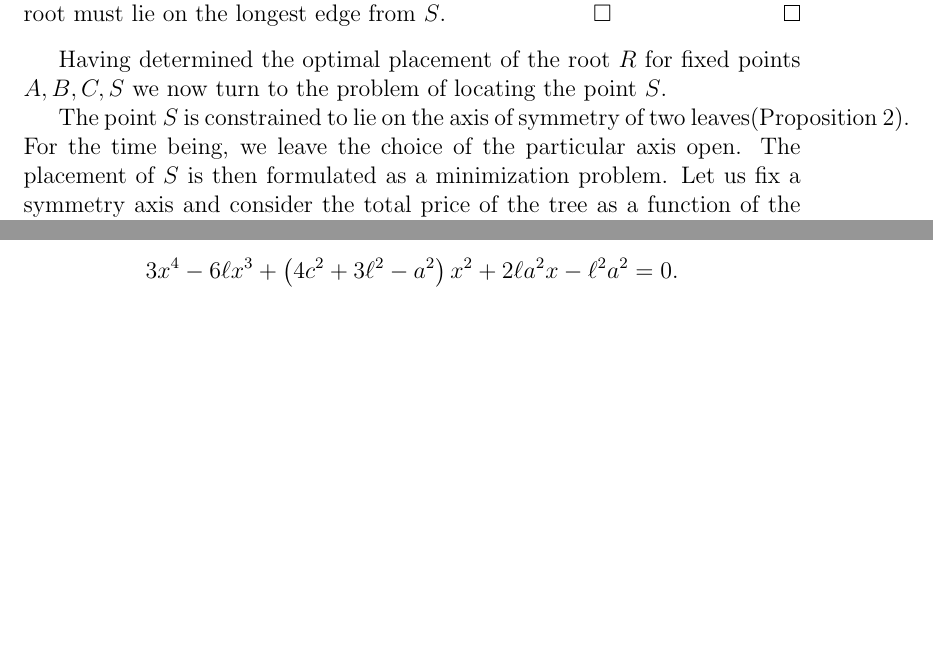
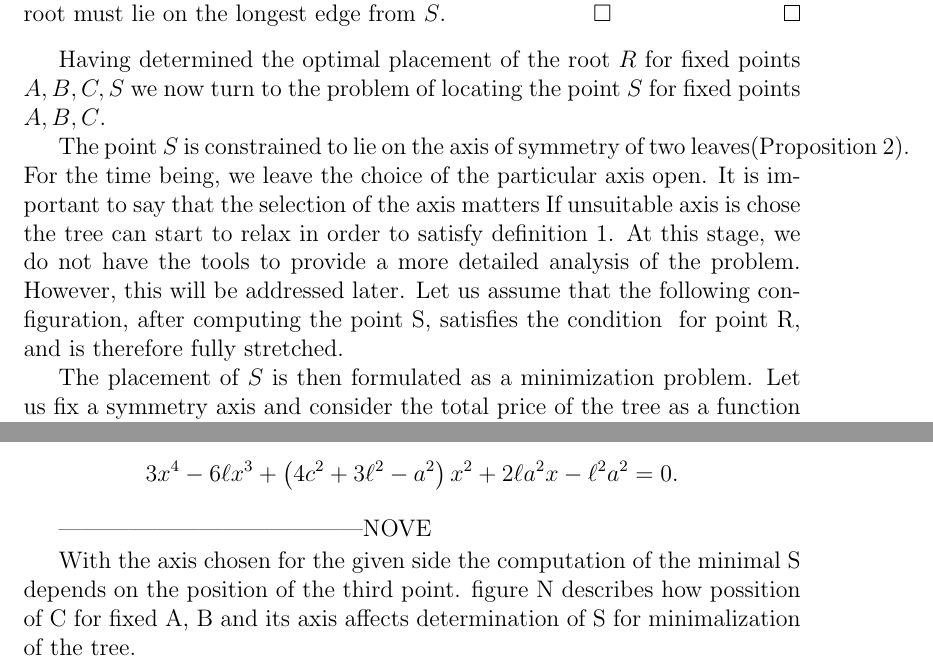
Before and after one commit to alexmarek2002/bakalarskapraca, a LaTeX thesis (Spisy/spis1.tex): two parts of pages 16 and 18 of 22, joined at a grey line, cut so that both start at the same text, the shorter picture padded with empty space. Compiled offline with pdfLaTeX.

Commit message:
uz to ma vymyslene,zacal som to pisat

```diff
--- a/Spisy/spis1.tex
+++ b/Spisy/spis1.tex
@@ -434,9 +434,12 @@
 		Hence, to minimize the total length while satisfying the LED condition, the root must lie on the longest edge from \( S \).\hfill $\square$
 	\end{proof}
 
-		Having determined the optimal placement of the root \(R\) for fixed points \(A, B, C, S\) we now turn to the problem of locating the point \(S\).
+		Having determined the optimal placement of the root \(R\) for fixed points \(A, B, C, S\) we now turn to the problem of locating the point \(S\) for fixed points \(A, B, C\).
 
-		The point \(S\) is constrained to lie on the axis of symmetry of two leaves(Proposition~2). For the time being, we leave the choice of the particular axis open. The placement of \(S\) is then formulated as a minimization problem.
+		The point \(S\) is constrained to lie on the axis of symmetry of two leaves(Proposition~2). For the time being, we leave the choice of the particular axis open. It is important to say that the selection of the axis matters If unsuitable axis is chose the tree can start to relax in order to satisfy \cref{def:led}. At this stage, we do not have the tools to provide a more detailed analysis of the problem. However, this will be addressed later.
+		Let us assume that the following configuration, after computing the point S, satisfies the condition \label{prop:R} for point R, and is therefore fully stretched.
+
+		 The placement of \(S\) is then formulated as a minimization problem.
 		Let us fix a symmetry axis and consider the total price of the tree as a function of the position of \(S\) along this axis.
 
 		For the purpose of minimizing the total length of the relaxed LED tree with respect to the position of the point \(S\) on the symmetry axis, we work with the geometric configuration depicted in Figure~\ref{fig:Sopt}.
@@ -540,6 +543,11 @@
 			= 0 .
 		\end{equation*}
 
+
+	---------------------------------------NOVE
+
+	With the axis chosen for the given side the computation of the minimal S depends on the position of the third point.
+	figure N describes how possition of C for fixed A, B and its axis affects determination of S for minimalization of the tree.
 
 	\section{minimal relaxed LED tree with 3  leaves}
 
```
Also changed, not shown: Spisy/spis1.tex (2 more changed lines).
